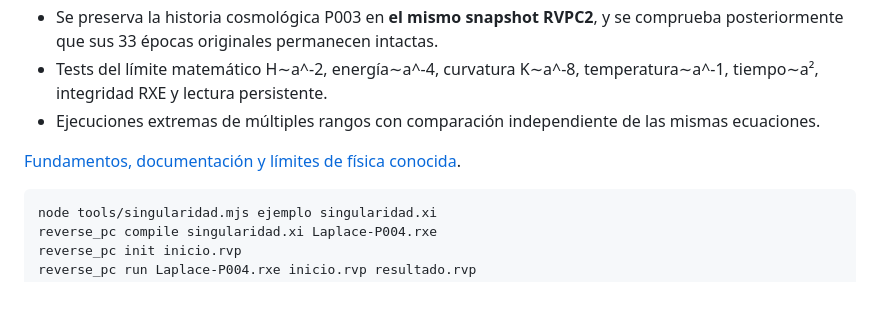
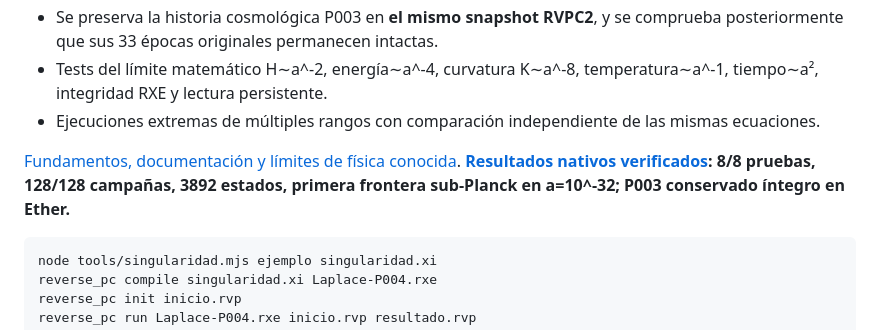
Before and after one commit to guadalupejuan001-code/LaPlaceDIG, a Markdown page: README.md, the part around the change. GitHub-like rendering; blank space fills up the shorter version.

Commit message:
P004: enlazar validaciones reales de singularidad, referencia y Ether desde README

```diff
--- a/README.md
+++ b/README.md
@@ -10,7 +10,7 @@
 - Tests del límite matemático H∼a^-2, energía∼a^-4, curvatura K∼a^-8, temperatura∼a^-1, tiempo∼a², integridad RXE y lectura persistente.
 - Ejecuciones extremas de múltiples rangos con comparación independiente de las mismas ecuaciones.
 
-[Fundamentos, documentación y límites de física conocida](docs/COSMOLOGIA_P004_SINGULARIDAD.md).
+[Fundamentos, documentación y límites de física conocida](docs/COSMOLOGIA_P004_SINGULARIDAD.md). **[Resultados nativos verificados](docs/COSMOLOGIA_P004_RESULTADOS.md): 8/8 pruebas, 128/128 campañas, 3892 estados, primera frontera sub-Planck en a=10^-32; P003 conservado íntegro en Ether.**
 
     node tools/singularidad.mjs ejemplo singularidad.xi
     reverse_pc compile singularidad.xi Laplace-P004.rxe
```
